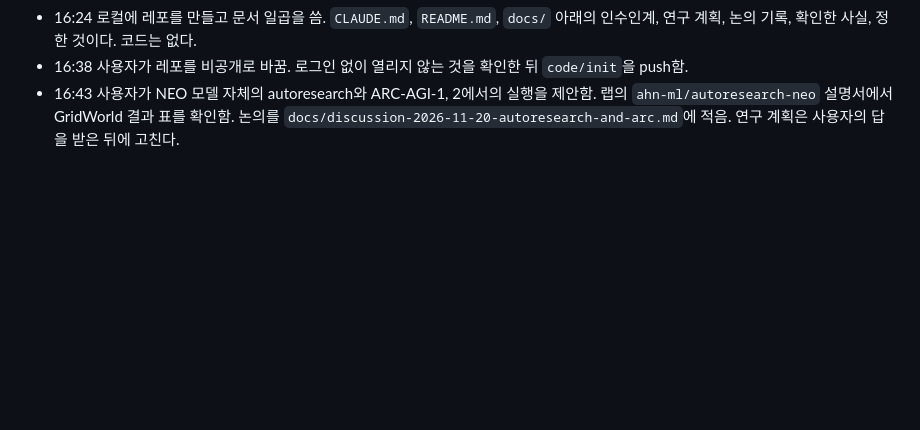
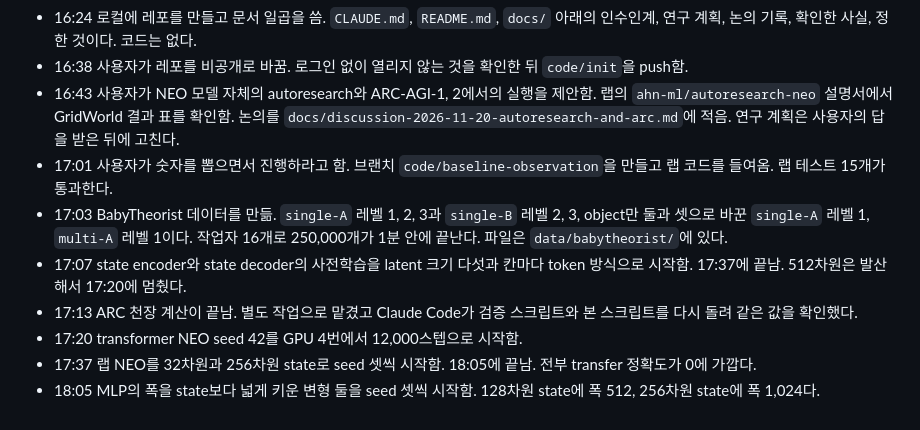
Before and after one commit to minjunjee/toy-NEO, a Markdown page: docs/research-log.md, the part around the change. GitHub-like rendering; blank space fills up the shorter version.

```diff
--- a/docs/research-log.md
+++ b/docs/research-log.md
@@ -12,3 +12,10 @@
 - 16:24 로컬에 레포를 만들고 문서 일곱을 씀. `CLAUDE.md`, `README.md`, `docs/` 아래의 인수인계, 연구 계획, 논의 기록, 확인한 사실, 정한 것이다. 코드는 없다.
 - 16:38 사용자가 레포를 비공개로 바꿈. 로그인 없이 열리지 않는 것을 확인한 뒤 `code/init`을 push함.
 - 16:43 사용자가 NEO 모델 자체의 autoresearch와 ARC-AGI-1, 2에서의 실행을 제안함. 랩의 `ahn-ml/autoresearch-neo` 설명서에서 GridWorld 결과 표를 확인함. 논의를 `docs/discussion-2026-11-20-autoresearch-and-arc.md`에 적음. 연구 계획은 사용자의 답을 받은 뒤에 고친다.
+- 17:01 사용자가 숫자를 뽑으면서 진행하라고 함. 브랜치 `code/baseline-observation`을 만들고 랩 코드를 들여옴. 랩 테스트 15개가 통과한다.
+- 17:03 BabyTheorist 데이터를 만듦. `single-A` 레벨 1, 2, 3과 `single-B` 레벨 2, 3, object만 둘과 셋으로 바꾼 `single-A` 레벨 1, `multi-A` 레벨 1이다. 작업자 16개로 250,000개가 1분 안에 끝난다. 파일은 `data/babytheorist/`에 있다.
+- 17:07 state encoder와 state decoder의 사전학습을 latent 크기 다섯과 칸마다 token 방식으로 시작함. 17:37에 끝남. 512차원은 발산해서 17:20에 멈췄다.
+- 17:13 ARC 천장 계산이 끝남. 별도 작업으로 맡겼고 Claude Code가 검증 스크립트와 본 스크립트를 다시 돌려 같은 값을 확인했다.
+- 17:20 transformer NEO seed 42를 GPU 4번에서 12,000스텝으로 시작함.
+- 17:37 랩 NEO를 32차원과 256차원 state로 seed 셋씩 시작함. 18:05에 끝남. 전부 transfer 정확도가 0에 가깝다.
+- 18:05 MLP의 폭을 state보다 넓게 키운 변형 둘을 seed 셋씩 시작함. 128차원 state에 폭 512, 256차원 state에 폭 1,024다.
```
Also changed, not shown: docs/decisions.md (+5 -0 lines), docs/facts.md (+14 -5 lines), docs/reports/first-numbers/failures_mlp_d32_s43_depth1.png (added), 8 other files.
